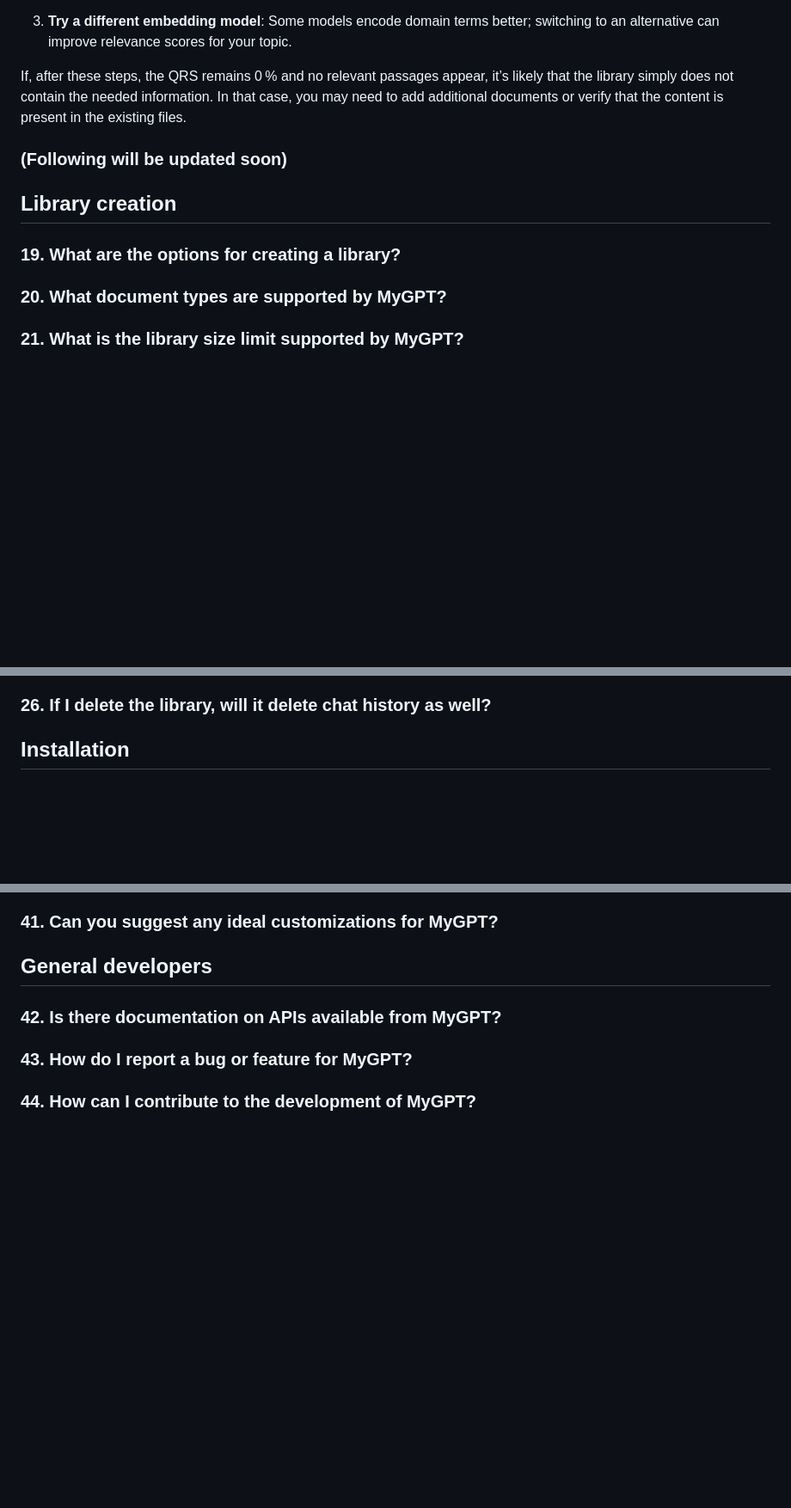
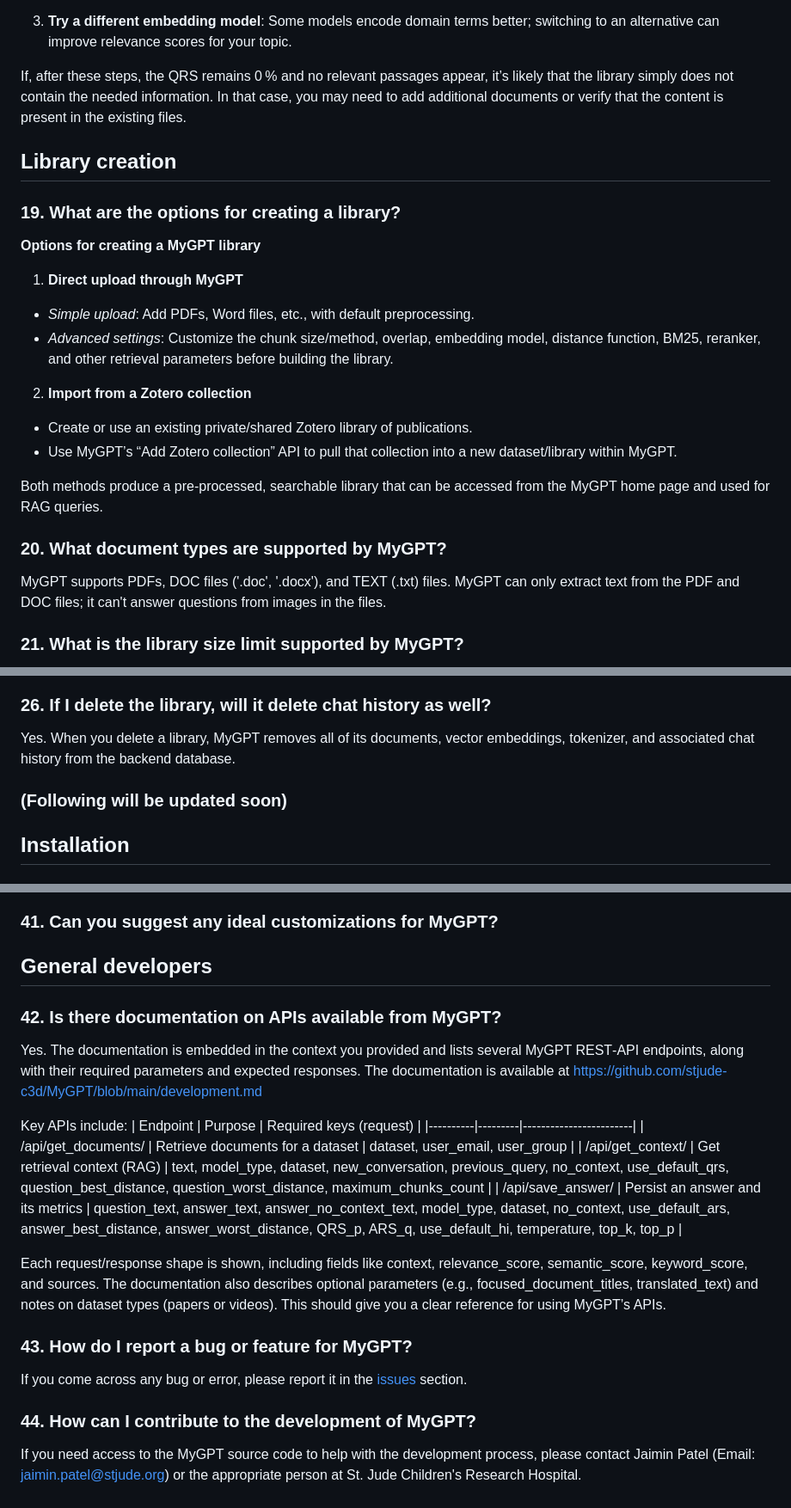
Before and after one commit to stjude-c3d/MyGPT, a Markdown page: FAQs.md, 3 parts joined by grey strips. Shown at 86% size. Drawn GitHub-style; blank space fills up the shorter version.

Commit message:
Enhance FAQs: Add details on library creation options, supported document types, and upload time estimates

```diff
--- a/FAQs.md
+++ b/FAQs.md
@@ -137,11 +137,25 @@ Here’s how:
 
 If, after these steps, the QRS remains 0 % and no relevant passages appear, it’s likely that the library simply does not contain the needed information. In that case, you may need to add additional documents or verify that the content is present in the existing files.
 
-
-### (Following will be updated soon)
-
 ## Library creation
 
 ### 19.	What are the options for creating a library?
+
+**Options for creating a MyGPT library**
+
+1. **Direct upload through MyGPT**
+- *Simple upload*: Add PDFs, Word files, etc., with default preprocessing.
+- *Advanced settings*: Customize the chunk size/method, overlap, embedding model, distance function, BM25, reranker, and other retrieval parameters before building the library.
+
+2. **Import from a Zotero collection**
+- Create or use an existing private/shared Zotero library of publications.
+- Use MyGPT’s “Add Zotero collection” API to pull that collection into a new dataset/library within MyGPT.
+
+Both methods produce a pre‑processed, searchable library that can be accessed from the MyGPT home page and used for RAG queries.
+
 ### 20.	What document types are supported by MyGPT?
+
+MyGPT supports PDFs, DOC files ('.doc', '.docx'), and TEXT (.txt) files.
+MyGPT can only extract text from the PDF and DOC files; it can't answer questions from images in the files.
+
 ### 21.	What is the library size limit supported by MyGPT?
@@ -152,4 +200,8 @@ If, after these steps, the QRS remains 0 % and no relevant passages appear, it
 ### 26.	If I delete the library, will it delete chat history as well?
+
+Yes. When you delete a library, MyGPT removes all of its documents, vector embeddings, tokenizer, and associated chat history from the backend database.
+
+### (Following will be updated soon)
 
 ## Installation
 
@@ -175,5 +227,23 @@ If, after these steps, the QRS remains 0 % and no relevant passages appear, it
 ## General developers
 
 ### 42.	Is there documentation on APIs available from MyGPT?
+
+Yes. The documentation is embedded in the context you provided and lists several MyGPT REST‑API endpoints, along with their required parameters and expected responses.
+The documentation is available at https://github.com/stjude-c3d/MyGPT/blob/main/development.md
+
+Key APIs include:
+| Endpoint | Purpose | Required keys (request) |
+|----------|---------|------------------------|
+| /api/get_documents/ | Retrieve documents for a dataset | dataset, user_email, user_group |
+| /api/get_context/ | Get retrieval context (RAG) | text, model_type, dataset, new_conversation, previous_query, no_context, use_default_qrs, question_best_distance, question_worst_distance, maximum_chunks_count |
+| /api/save_answer/ | Persist an answer and its metrics | question_text, answer_text, answer_no_context_text, model_type, dataset, no_context, use_default_ars, answer_best_distance, answer_worst_distance, QRS_p, ARS_q, use_default_hi, temperature, top_k, top_p |
+
+Each request/response shape is shown, including fields like context, relevance_score, semantic_score, keyword_score, and sources. The documentation also describes optional parameters (e.g., focused_document_titles, translated_text) and notes on dataset types (papers or videos). This should give you a clear reference for using MyGPT’s APIs.
+
 ### 43.	How do I report a bug or feature for MyGPT?
+
+If you come across any bug or error, please report it in the [issues](https://github.com/mb-group/MyGPT_public/issues) section.
+
 ### 44.	How can I contribute to the development of MyGPT?
+
+If you need access to the MyGPT source code to help with the development process, please contact Jaimin Patel (Email: jaimin.patel@stjude.org) or the appropriate person at St. Jude Children's Research Hospital.
```
Also changed, not shown: other parts of FAQs.md (+36 -2 lines).
